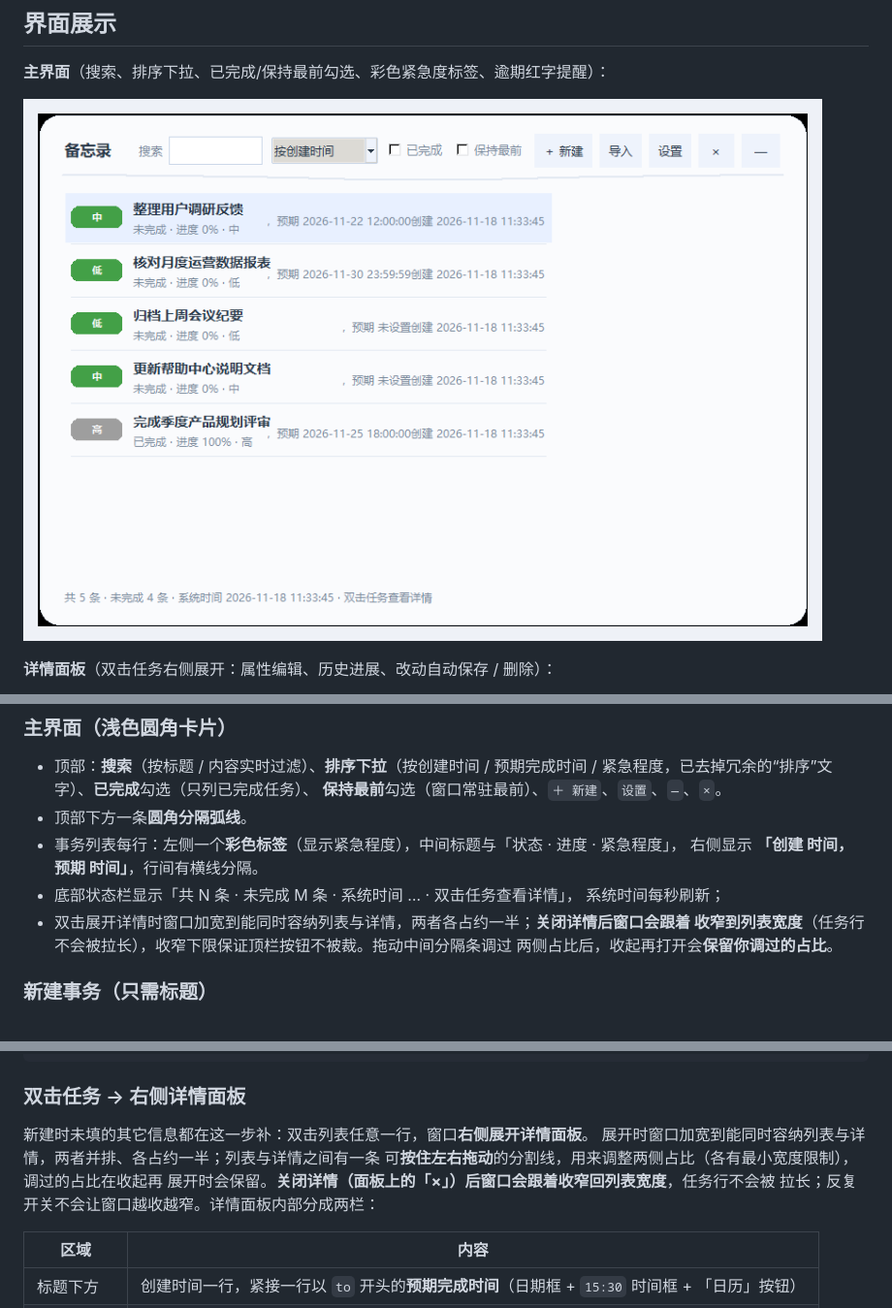
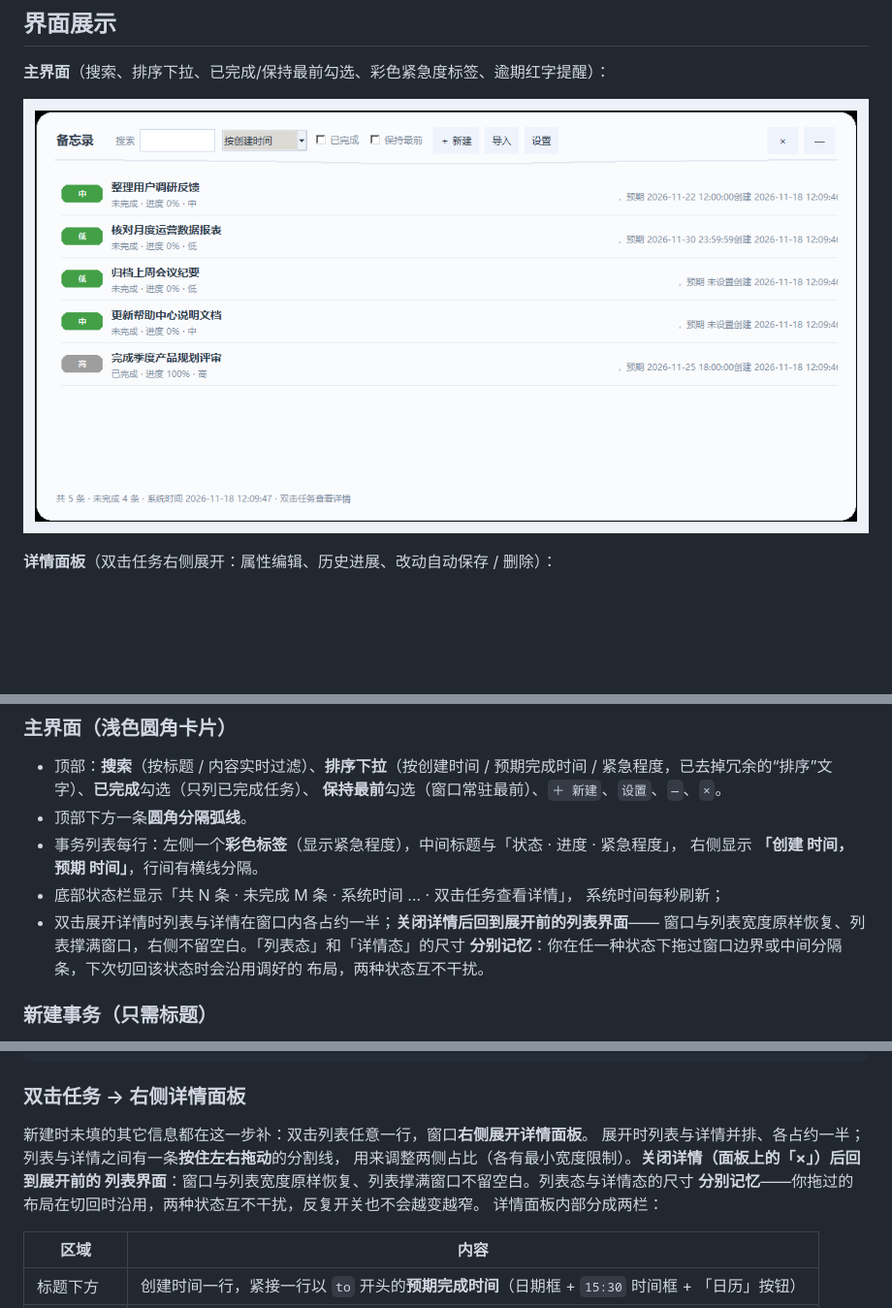
Before and after one commit to laicong86/memo--, a Markdown page: README.md, 3 parts joined by grey strips. Shown at 97% size. GitHub-like rendering; pictures changed too: docs/images/screenshot_main.png; blank space fills up the shorter version.

```diff
--- a/README.md
+++ b/README.md
@@ -90,9 +90,10 @@ C:\Users\laicong\AppData\Local\Programs\Python\Python39\python.exe main.py
   右侧显示 **「创建 时间，预期 时间」**，行间有横线分隔。
 - 底部状态栏显示「共 N 条 · 未完成 M 条 · 系统时间 … · 双击任务查看详情」，
   系统时间每秒刷新；
-- 双击展开详情时窗口加宽到能同时容纳列表与详情，两者各占约一半；**关闭详情后窗口会跟着
-  收窄到列表宽度**（任务行不会被拉长），收窄下限保证顶栏按钮不被裁。拖动中间分隔条调过
-  两侧占比后，收起再打开会**保留你调过的占比**。
+- 双击展开详情时列表与详情在窗口内各占约一半；**关闭详情后回到展开前的列表界面**——
+  窗口与列表宽度原样恢复、列表撑满窗口，右侧不留空白。「列表态」和「详情态」的尺寸
+  **分别记忆**：你在任一种状态下拖过窗口边界或中间分隔条，下次切回该状态时会沿用调好的
+  布局，两种状态互不干扰。
 
 ### 新建事务（只需标题）
 点击 `＋ 新建`、按全局快捷键 **Ctrl+Alt+N**，或托盘右键「新建事务」后，
@@ -176,10 +177,11 @@ C:\Users\laicong\AppData\Local\Programs\Python\Python39\python.exe main.py
 
 ### 双击任务 → 右侧详情面板
 新建时未填的其它信息都在这一步补：双击列表任意一行，窗口**右侧展开详情面板**。
-展开时窗口加宽到能同时容纳列表与详情，两者并排、各占约一半；列表与详情之间有一条
-可**按住左右拖动**的分割线，用来调整两侧占比（各有最小宽度限制），调过的占比在收起再
-展开时会保留。**关闭详情（面板上的「×」）后窗口会跟着收窄回列表宽度**，任务行不会被
-拉长；反复开关不会让窗口越收越窄。详情面板内部分成两栏：
+展开时列表与详情并排、各占约一半；列表与详情之间有一条**按住左右拖动**的分割线，
+用来调整两侧占比（各有最小宽度限制）。**关闭详情（面板上的「×」）后回到展开前的
+列表界面**：窗口与列表宽度原样恢复、列表撑满窗口不留空白。列表态与详情态的尺寸
+**分别记忆**——你拖过的布局在切回时沿用，两种状态互不干扰，反复开关也不会越变越窄。
+详情面板内部分成两栏：
 
 | 区域 | 内容 |
 | --- | --- |
```
Also changed, not shown: other parts of README.md (+3 -2 lines), docs/images/screenshot_detail.png, 3 other files.
